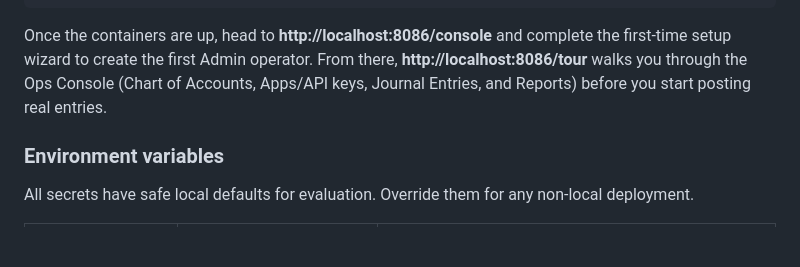
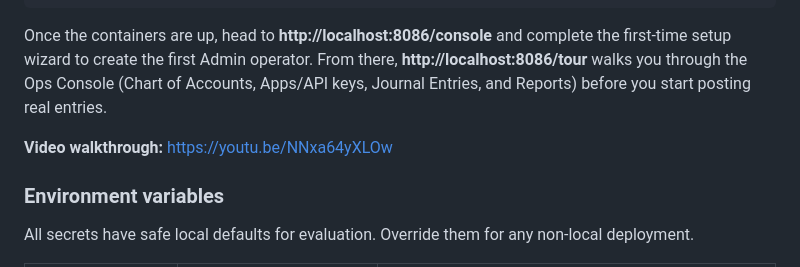
Before and after one commit to tsi-coop/tsi-ledger, a Markdown page: README.md, the part around the change. Rendered like a GitHub page; blank space fills up the shorter version.

Commit message:
added video walkthrough

````diff
--- a/README.md
+++ b/README.md
@@ -53,6 +53,8 @@ docker compose up -d
 ```
 
 Once the containers are up, head to **http://localhost:8086/console** and complete the first-time setup wizard to create the first Admin operator. From there, **http://localhost:8086/tour** walks you through the Ops Console (Chart of Accounts, Apps/API keys, Journal Entries, and Reports) before you start posting real entries.
+
+**Video walkthrough:** [https://youtu.be/NNxa64yXLOw](https://youtu.be/NNxa64yXLOw)
 
 ### Environment variables
 
````
